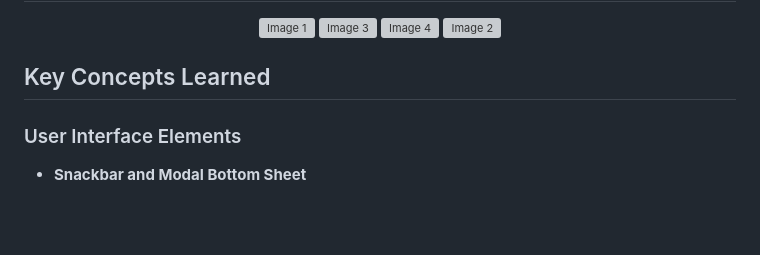
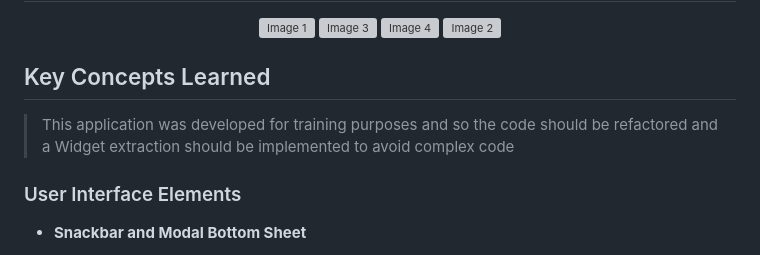
Before and after one commit to JPVBMR/Flutter, a Markdown page: expense_tracker_app/README.md, the part around the change. Rendered like a GitHub page; blank space fills up the shorter version; grey boxes are pictures that could not be loaded.

```diff
--- a/expense_tracker_app/README.md
+++ b/expense_tracker_app/README.md
@@ -8,7 +8,7 @@
 </p>
 
 ## Key Concepts Learned
-
+> This application was developed for training purposes and so the code should be refactored and a Widget extraction should be implemented to avoid complex code
 ### User Interface Elements
 
 - **Snackbar and Modal Bottom Sheet**
```
